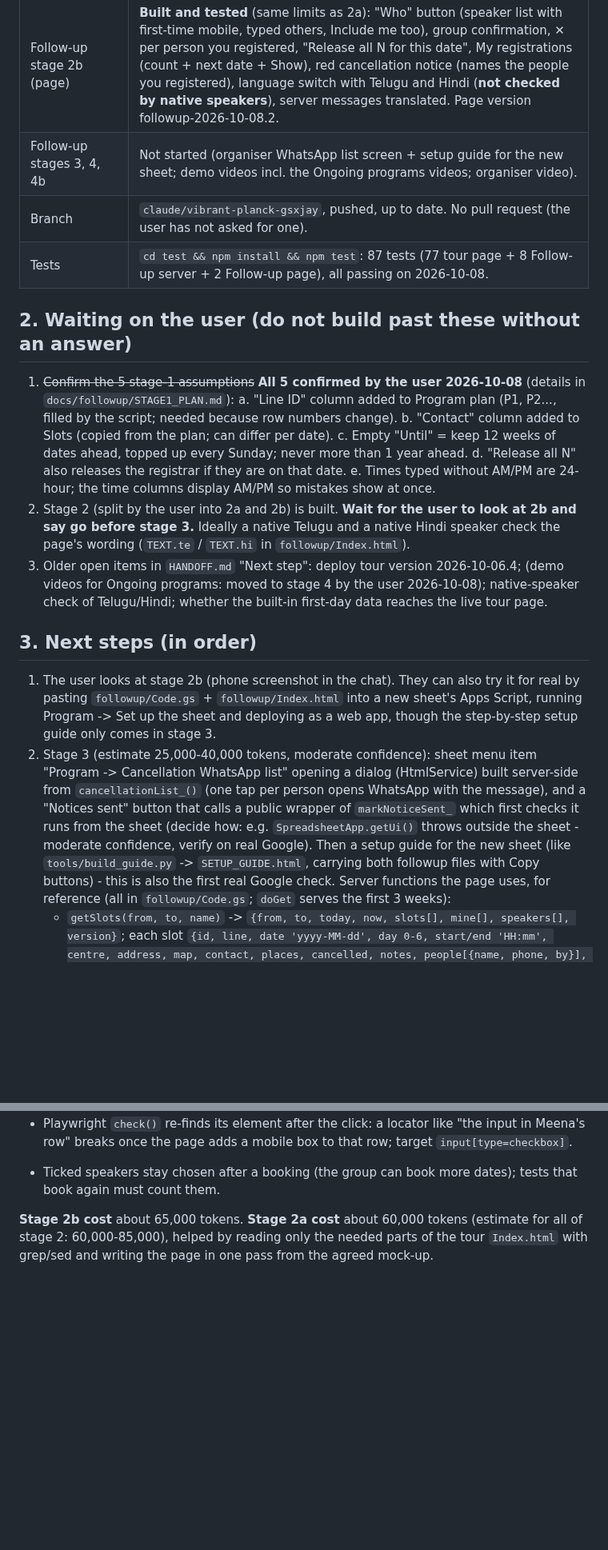
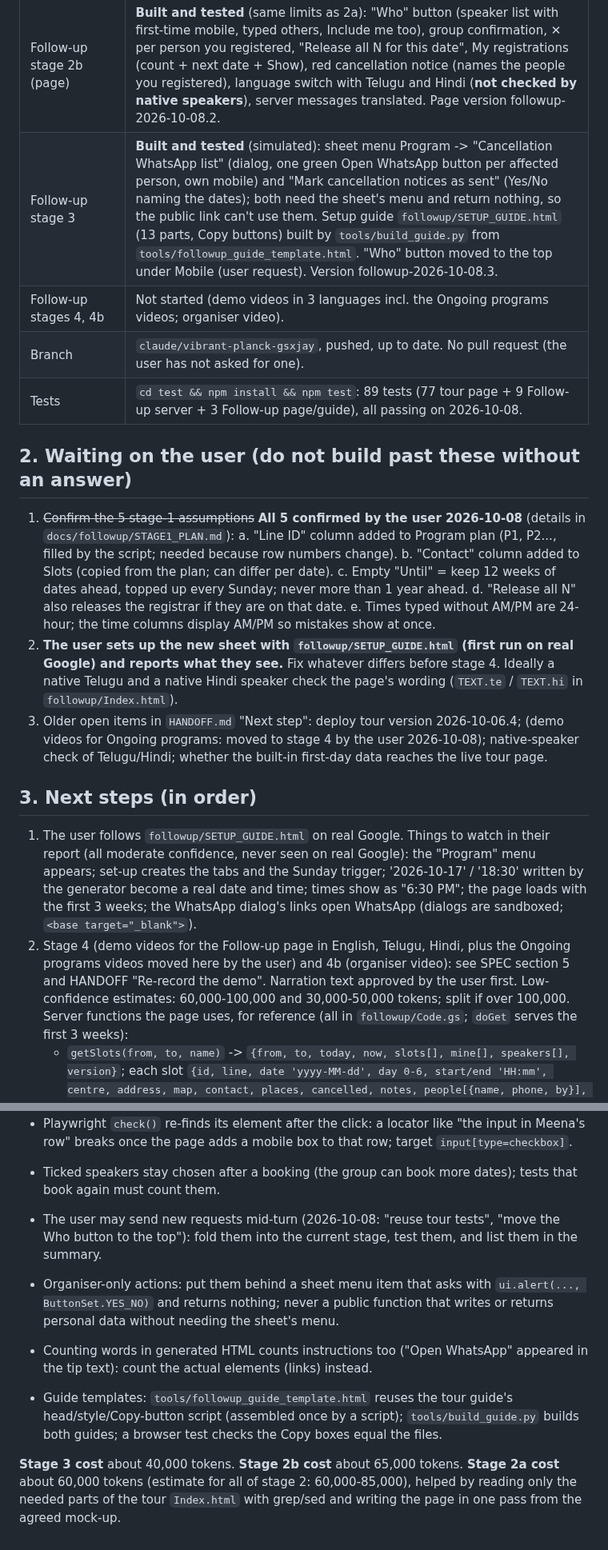
Before and after one commit to MamtaMukeshK/task-self-assign-sahaja-hyd, a Markdown page: resume.md, 2 parts joined by grey strips. Shown at 80% size. Rendered like a GitHub page; blank space fills up the shorter version.

Commit message:
Docs: stage 3 built; next is the user's first real setup with followup/SETUP_GUIDE.html; new learnings
Co-Authored-By: Claude Opus 5.5 <noreply@anthropic.com>
Claude-Session: https://claude.ai/code/session_01GfyZEqTUWy44eCLhgpngu7

```diff
--- a/resume.md
+++ b/resume.md
@@ -12,9 +12,10 @@ every session: replace "Where things stand" and "Next steps", and add to "Learni
 | Follow-up stage 1 (server) | **Built and tested**, not run on real Google: `followup/Code.gs` + `test/followup.test.js`. |
 | Follow-up stage 2a (page) | **Built and tested** in a browser against the simulated sheet, not run on real Google: `followup/Index.html` + `doGet` + `test/followup.page.test.js`. One-week calendar, date list (2 weeks, "Show 2 more weeks"), cards, select several dates, repeat, confirmation list, Release, 12-hour rule, phone/tablet/laptop. English only. |
 | Follow-up stage 2b (page) | **Built and tested** (same limits as 2a): "Who" button (speaker list with first-time mobile, typed others, Include me too), group confirmation, ✕ per person you registered, "Release all N for this date", My registrations (count + next date + Show), red cancellation notice (names the people you registered), language switch with Telugu and Hindi (**not checked by native speakers**), server messages translated. Page version followup-2026-10-08.2. |
-| Follow-up stages 3, 4, 4b | Not started (organiser WhatsApp list screen + setup guide for the new sheet; demo videos incl. the Ongoing programs videos; organiser video). |
+| Follow-up stage 3 | **Built and tested** (simulated): sheet menu Program -> "Cancellation WhatsApp list" (dialog, one green Open WhatsApp button per affected person, own mobile) and "Mark cancellation notices as sent" (Yes/No naming the dates); both need the sheet's menu and return nothing, so the public link can't use them. Setup guide `followup/SETUP_GUIDE.html` (13 parts, Copy buttons) built by `tools/build_guide.py` from `tools/followup_guide_template.html`. "Who" button moved to the top under Mobile (user request). Version followup-2026-10-08.3. |
+| Follow-up stages 4, 4b | Not started (demo videos in 3 languages incl. the Ongoing programs videos; organiser video). |
 | Branch | `claude/vibrant-planck-gsxjay`, pushed, up to date. No pull request (the user has not asked for one). |
-| Tests | `cd test && npm install && npm test`: 87 tests (77 tour page + 8 Follow-up server + 2 Follow-up page), all passing on 2026-10-08. |
+| Tests | `cd test && npm install && npm test`: 89 tests (77 tour page + 9 Follow-up server + 3 Follow-up page/guide), all passing on 2026-10-08. |
 
 ## 2. Waiting on the user (do not build past these without an answer)
 1. ~~Confirm the 5 stage-1 assumptions~~ **All 5 confirmed by the user 2026-10-08** (details in `docs/followup/STAGE1_PLAN.md`):
@@ -23,22 +24,20 @@ every session: replace "Where things stand" and "Next steps", and add to "Learni
    c. Empty "Until" = keep 12 weeks of dates ahead, topped up every Sunday; never more than 1 year ahead.
    d. "Release all N" also releases the registrar if they are on that date.
    e. Times typed without AM/PM are 24-hour; the time columns display AM/PM so mistakes show at once.
-2. Stage 2 (split by the user into 2a and 2b) is built. **Wait for the user to look at 2b and say go before stage 3.**
-   Ideally a native Telugu and a native Hindi speaker check the page's wording (`TEXT.te` / `TEXT.hi` in
-   `followup/Index.html`).
+2. **The user sets up the new sheet with `followup/SETUP_GUIDE.html` (first run on real Google) and reports what they
+   see.** Fix whatever differs before stage 4. Ideally a native Telugu and a native Hindi speaker check the page's
+   wording (`TEXT.te` / `TEXT.hi` in `followup/Index.html`).
 3. Older open items in `HANDOFF.md` "Next step": deploy tour version 2026-10-06.4; (demo videos for Ongoing programs: moved to stage 4 by the user 2026-10-08);
    native-speaker check of Telugu/Hindi; whether the built-in first-day data reaches the live tour page.
 
 ## 3. Next steps (in order)
-1. The user looks at stage 2b (phone screenshot in the chat). They can also try it for real by pasting
-   `followup/Code.gs` + `followup/Index.html` into a new sheet's Apps Script, running Program -> Set up the sheet and
-   deploying as a web app, though the step-by-step setup guide only comes in stage 3.
-2. Stage 3 (estimate 25,000-40,000 tokens, moderate confidence): sheet menu item "Program -> Cancellation WhatsApp
-   list" opening a dialog (HtmlService) built server-side from `cancellationList_()` (one tap per person opens
-   WhatsApp with the message), and a "Notices sent" button that calls a public wrapper of `markNoticeSent_` which
-   first checks it runs from the sheet (decide how: e.g. `SpreadsheetApp.getUi()` throws outside the sheet -
-   moderate confidence, verify on real Google). Then a setup guide for the new sheet (like `tools/build_guide.py` ->
-   `SETUP_GUIDE.html`, carrying both followup files with Copy buttons) - this is also the first real Google check.
+1. The user follows `followup/SETUP_GUIDE.html` on real Google. Things to watch in their report (all moderate
+   confidence, never seen on real Google): the "Program" menu appears; set-up creates the tabs and the Sunday trigger;
+   '2026-10-17' / '18:30' written by the generator become a real date and time; times show as "6:30 PM"; the page loads
+   with the first 3 weeks; the WhatsApp dialog's links open WhatsApp (dialogs are sandboxed; `<base target="_blank">`).
+2. Stage 4 (demo videos for the Follow-up page in English, Telugu, Hindi, plus the Ongoing programs videos moved here
+   by the user) and 4b (organiser video): see SPEC section 5 and HANDOFF "Re-record the demo". Narration text approved
+   by the user first. Low-confidence estimates: 60,000-100,000 and 30,000-50,000 tokens; split if over 100,000.
    Server functions the page uses, for reference (all in `followup/Code.gs`; `doGet` serves the first 3 weeks):
    - `getSlots(from, to, name)` -> `{from, to, today, now, slots[], mine[], speakers[], version}`; each slot
      `{id, line, date 'yyyy-MM-dd', day 0-6, start/end 'HH:mm', centre, address, map, contact, places, cancelled, notes,
@@ -125,5 +124,14 @@ every session: replace "Where things stand" and "Next steps", and add to "Learni
   page adds a mobile box to that row; target `input[type=checkbox]`.
 - Ticked speakers stay chosen after a booking (the group can book more dates); tests that book again must count them.
 
-**Stage 2b cost** about 65,000 tokens. **Stage 2a cost** about 60,000 tokens (estimate for all of stage 2: 60,000-85,000), helped by reading only the needed
+- The user may send new requests mid-turn (2026-10-08: "reuse tour tests", "move the Who button to the top"): fold
+  them into the current stage, test them, and list them in the summary.
+- Organiser-only actions: put them behind a sheet menu item that asks with `ui.alert(..., ButtonSet.YES_NO)` and
+  returns nothing; never a public function that writes or returns personal data without needing the sheet's menu.
+- Counting words in generated HTML counts instructions too ("Open WhatsApp" appeared in the tip text): count the
+  actual elements (links) instead.
+- Guide templates: `tools/followup_guide_template.html` reuses the tour guide's head/style/Copy-button script
+  (assembled once by a script); `tools/build_guide.py` builds both guides; a browser test checks the Copy boxes equal the files.
+
+**Stage 3 cost** about 40,000 tokens. **Stage 2b cost** about 65,000 tokens. **Stage 2a cost** about 60,000 tokens (estimate for all of stage 2: 60,000-85,000), helped by reading only the needed
 parts of the tour `Index.html` with grep/sed and writing the page in one pass from the agreed mock-up.
```
Also changed, not shown: other parts of resume.md (+1 -1 lines), ARCHITECTURE.md (+1 -1 lines), HANDOFF.md (+9 -2 lines).
